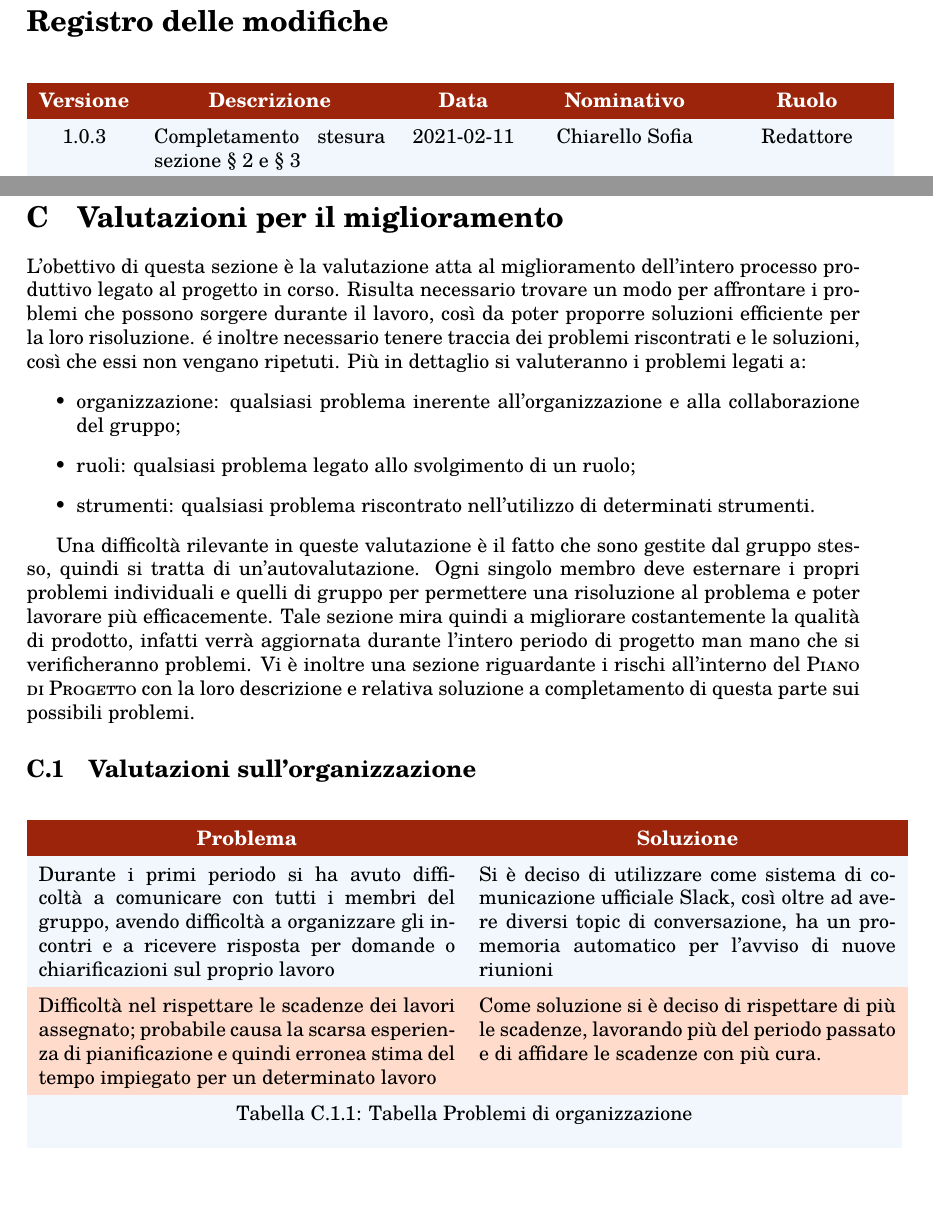
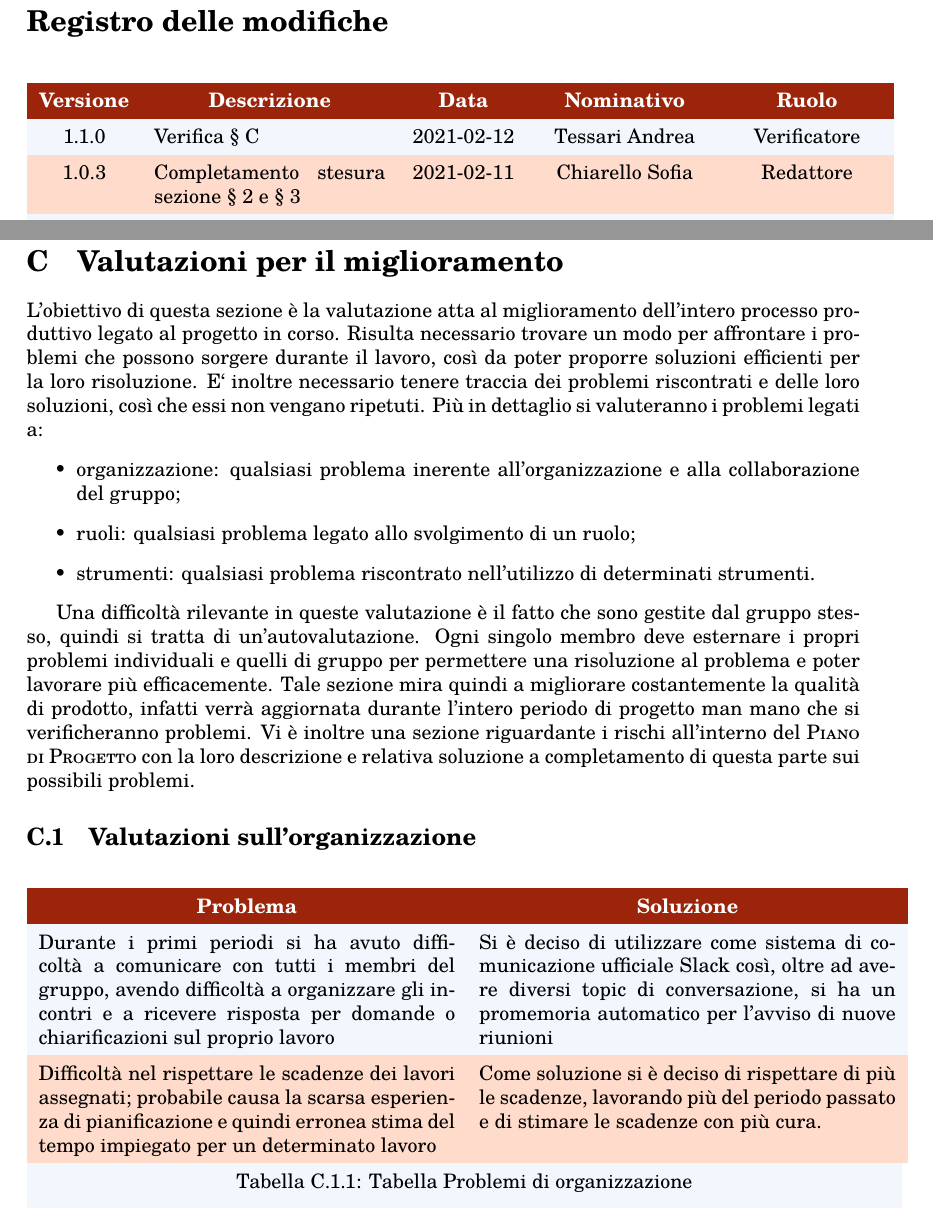
Before and after one commit to Three-Way-Milkshake/docs, a LaTeX document (01_RR/esterni/doc_esterna/piano_di_qualifica/piano_di_qualifica.tex, which reads 01_RR/esterni/doc_esterna/piano_di_qualifica/config/changelog_input.tex, 01_RR/esterni/doc_esterna/piano_di_qualifica/config/titlepage_input.tex, 01_RR/esterni/doc_esterna/piano_di_qualifica/res/sections/06_valutazioni_per_il_miglioramento.tex): two parts of pages 2 and 37 of 40, joined at a grey line, cut so that both start at the same text. Compiled offline with pdfLaTeX.

Commit message:
PCS-133 #time 10m #comment verified sec C

```diff
--- a/01_RR/esterni/doc_esterna/piano_di_qualifica/config/changelog_input.tex
+++ b/01_RR/esterni/doc_esterna/piano_di_qualifica/config/changelog_input.tex
@@ -1,3 +1,5 @@
+1.1.0 & Verifica \S\ C & 2021-02-12 & Tessari Andrea & Verificatore
+\tabularnewline
 1.0.3 & Completamento stesura sezione \S\ 2 e \S\ 3 & 2021-02-11 & Chiarello Sofia & Redattore
 \tabularnewline
 1.0.2 & Stesura sezione \S\ 3 e appendice \S\ C & 2021-02-09 & Chiarello Sofia & Redattore
--- a/01_RR/esterni/doc_esterna/piano_di_qualifica/config/titlepage_input.tex
+++ b/01_RR/esterni/doc_esterna/piano_di_qualifica/config/titlepage_input.tex
@@ -1,7 +1,7 @@
 % Configurazione della pagina iniziale
 \newcommand{\doctitle}{Piano di qualifica}
 \newcommand{\docdate}{ } % lasciare vuoto (uno carattere di spazio) per i documenti che non sono verbali, così non viene scritta la data
-\newcommand{\rev}{1.0.0}
+\newcommand{\rev}{1.1.0}
 \newcommand{\stato}{Approvato}
 \newcommand{\uso}{Esterno}
 \newcommand{\approv}{De Renzis Simone}
--- a/01_RR/esterni/doc_esterna/piano_di_qualifica/res/sections/06_valutazioni_per_il_miglioramento.tex
+++ b/01_RR/esterni/doc_esterna/piano_di_qualifica/res/sections/06_valutazioni_per_il_miglioramento.tex
@@ -1,5 +1,5 @@
 \section{Valutazioni per il miglioramento}
-L'obettivo di questa sezione è la valutazione atta al miglioramento dell’intero processo produttivo legato al progetto in corso. Risulta necessario trovare un modo per affrontare i problemi che possono sorgere durante il lavoro, così da poter proporre soluzioni efficiente per la loro risoluzione. é inoltre necessario tenere traccia dei problemi riscontrati e le soluzioni, così che essi non vengano ripetuti.
+L'obiettivo di questa sezione è la valutazione atta al miglioramento dell’intero processo produttivo legato al progetto in corso. Risulta necessario trovare un modo per affrontare i problemi che possono sorgere durante il lavoro, così da poter proporre soluzioni efficienti per la loro risoluzione. E` inoltre necessario tenere traccia dei problemi riscontrati e delle loro soluzioni, così che essi non vengano ripetuti.
 Più in dettaglio si valuteranno i problemi legati a:
 \begin{itemize}
     \item organizzazione: qualsiasi problema inerente all'organizzazione e alla collaborazione del gruppo;
@@ -22,9 +22,9 @@ Vi è inoltre una sezione riguardante i  rischi all'interno del \textsc{Piano di
 \centering \headertitle{Soluzione}
 \endfirsthead
 \endhead
-Durante i primi periodo si ha avuto difficoltà a comunicare con tutti i membri del gruppo, avendo difficoltà a organizzare gli incontri e a ricevere risposta per domande o chiarificazioni sul proprio lavoro & Si è deciso di utilizzare come sistema di comunicazione ufficiale Slack, così oltre ad avere diversi topic di conversazione, ha un promemoria automatico per l'avviso di nuove riunioni \\
+Durante i primi periodi si ha avuto difficoltà a comunicare con tutti i membri del gruppo, avendo difficoltà a organizzare gli incontri e a ricevere risposta per domande o chiarificazioni sul proprio lavoro & Si è deciso di utilizzare come sistema di comunicazione ufficiale Slack così, oltre ad avere diversi topic di conversazione, si ha un promemoria automatico per l'avviso di nuove riunioni \\
 
-Difficoltà nel rispettare le scadenze dei lavori assegnato; probabile causa la scarsa esperienza di pianificazione e quindi erronea stima del tempo impiegato per un determinato lavoro & Come soluzione si è deciso di rispettare di più le scadenze, lavorando più del periodo passato e di affidare le scadenze con più cura. \\
+Difficoltà nel rispettare le scadenze dei lavori assegnati; probabile causa la scarsa esperienza di pianificazione e quindi erronea stima del tempo impiegato per un determinato lavoro & Come soluzione si è deciso di rispettare di più le scadenze, lavorando più del periodo passato e di stimare le scadenze con più cura. \\
 \caption{Tabella Problemi di organizzazione}
     \end{longtable}.
 
```
Also changed, not shown: 01_RR/esterni/doc_esterna/piano_di_qualifica/piano_di_qualifica.pdf, 01_RR/esterni/doc_esterna/piano_di_qualifica/res/sections/06_valutazioni_per_il_miglioramento.tex (2 more changed lines).
